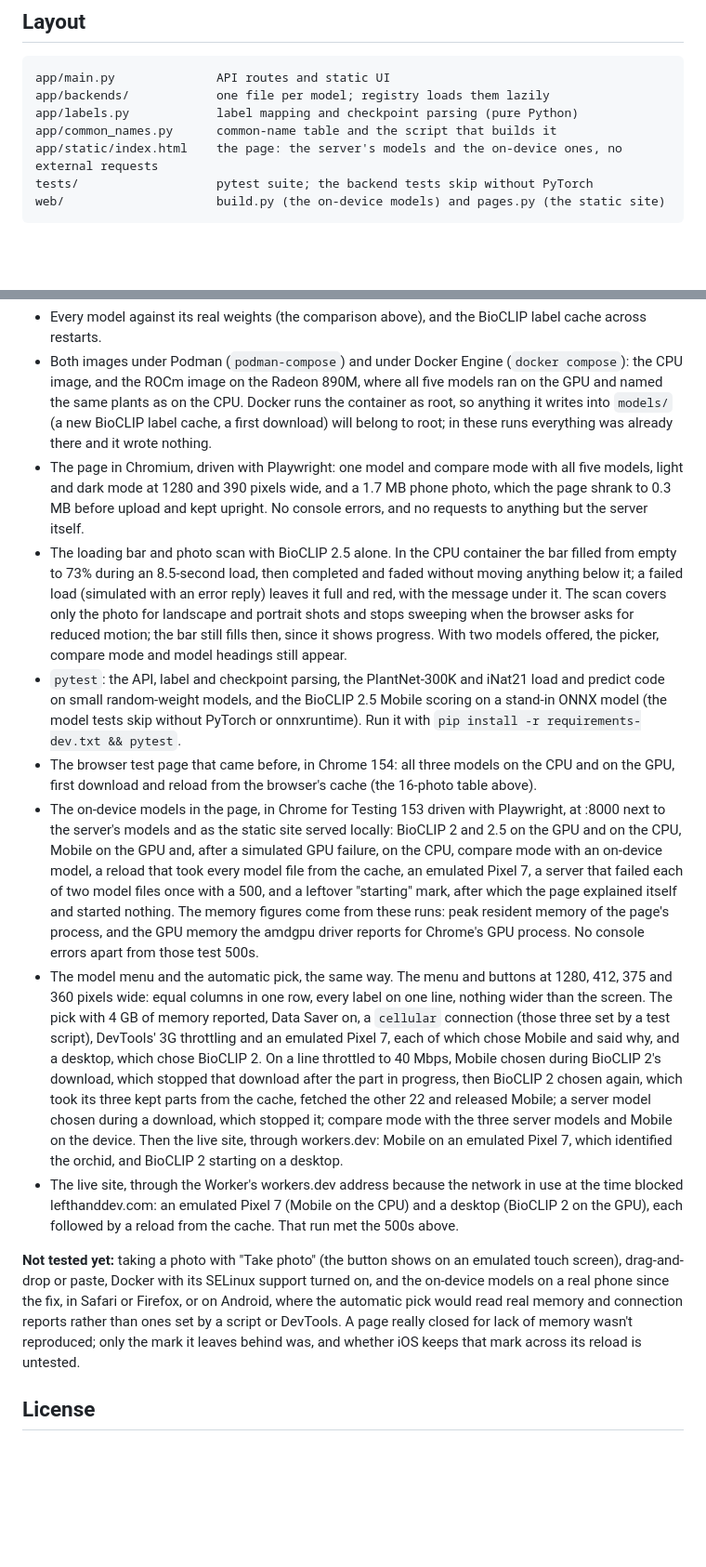
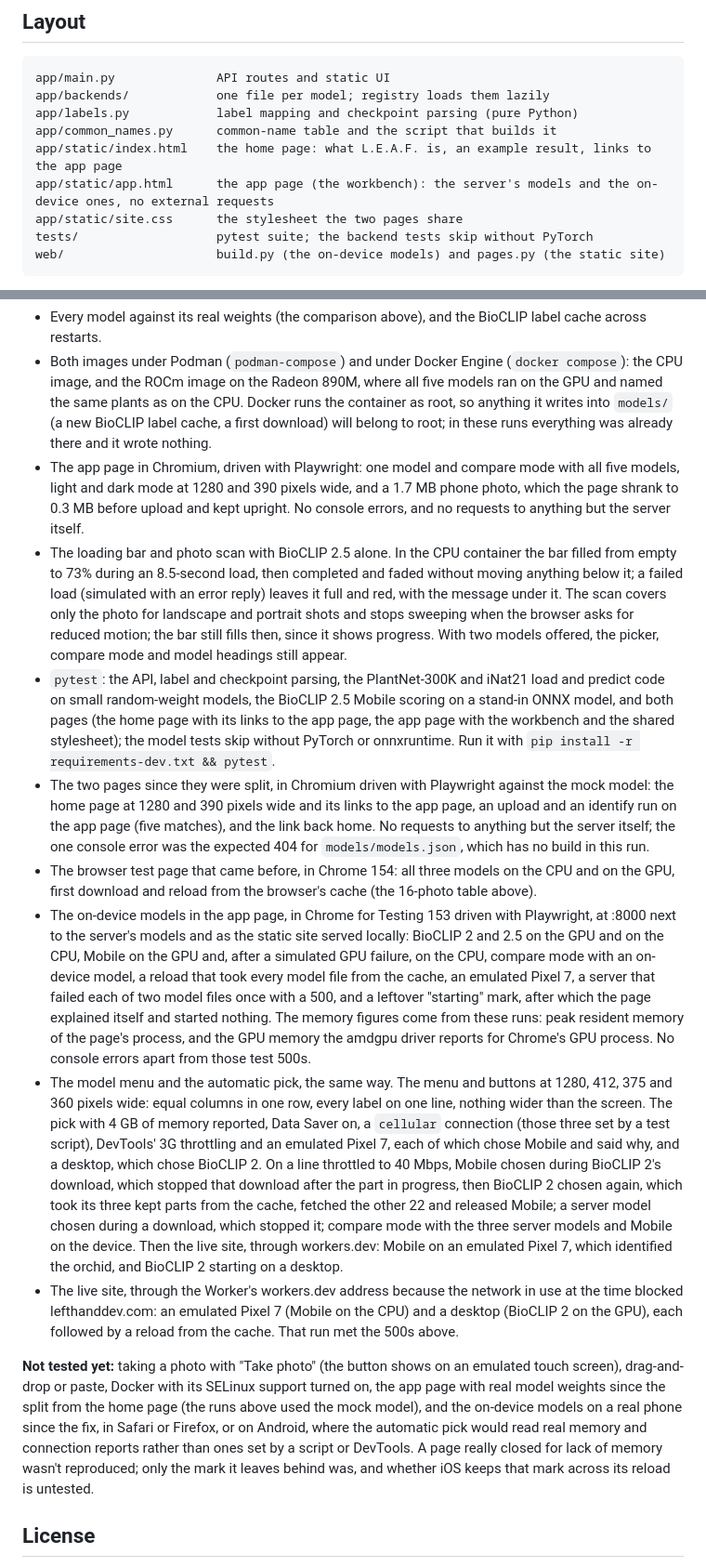
Before and after one commit to shuff57/LEAF, a Markdown page: README.md, 2 parts joined by grey strips. Shown at 93% size. Drawn GitHub-style; blank space fills up the shorter version.

Commit message:
README describes the two-page site and links both pages

````diff
--- a/README.md
+++ b/README.md
@@ -299,7 +299,9 @@ app/main.py              API routes and static UI
 app/backends/            one file per model; registry loads them lazily
 app/labels.py            label mapping and checkpoint parsing (pure Python)
 app/common_names.py      common-name table and the script that builds it
-app/static/index.html    the page: the server's models and the on-device ones, no external requests
+app/static/index.html    the home page: what L.E.A.F. is, an example result, links to the app page
+app/static/app.html      the app page (the workbench): the server's models and the on-device ones, no external requests
+app/static/site.css      the stylesheet the two pages share
 tests/                   pytest suite; the backend tests skip without PyTorch
 web/                     build.py (the on-device models) and pages.py (the static site)
 ```
@@ -312,15 +314,16 @@ Tested on a Ryzen AI 9 HX 370 laptop with Fedora 44:
 
 - Every model against its real weights (the comparison above), and the BioCLIP label cache across restarts.
 - Both images under Podman (`podman-compose`) and under Docker Engine (`docker compose`): the CPU image, and the ROCm image on the Radeon 890M, where all five models ran on the GPU and named the same plants as on the CPU. Docker runs the container as root, so anything it writes into `models/` (a new BioCLIP label cache, a first download) will belong to root; in these runs everything was already there and it wrote nothing.
-- The page in Chromium, driven with Playwright: one model and compare mode with all five models, light and dark mode at 1280 and 390 pixels wide, and a 1.7 MB phone photo, which the page shrank to 0.3 MB before upload and kept upright. No console errors, and no requests to anything but the server itself.
+- The app page in Chromium, driven with Playwright: one model and compare mode with all five models, light and dark mode at 1280 and 390 pixels wide, and a 1.7 MB phone photo, which the page shrank to 0.3 MB before upload and kept upright. No console errors, and no requests to anything but the server itself.
 - The loading bar and photo scan with BioCLIP 2.5 alone. In the CPU container the bar filled from empty to 73% during an 8.5-second load, then completed and faded without moving anything below it; a failed load (simulated with an error reply) leaves it full and red, with the message under it. The scan covers only the photo for landscape and portrait shots and stops sweeping when the browser asks for reduced motion; the bar still fills then, since it shows progress. With two models offered, the picker, compare mode and model headings still appear.
-- `pytest`: the API, label and checkpoint parsing, the PlantNet-300K and iNat21 load and predict code on small random-weight models, and the BioCLIP 2.5 Mobile scoring on a stand-in ONNX model (the model tests skip without PyTorch or onnxruntime). Run it with `pip install -r requirements-dev.txt && pytest`.
+- `pytest`: the API, label and checkpoint parsing, the PlantNet-300K and iNat21 load and predict code on small random-weight models, the BioCLIP 2.5 Mobile scoring on a stand-in ONNX model, and both pages (the home page with its links to the app page, the app page with the workbench and the shared stylesheet); the model tests skip without PyTorch or onnxruntime. Run it with `pip install -r requirements-dev.txt && pytest`.
+- The two pages since they were split, in Chromium driven with Playwright against the mock model: the home page at 1280 and 390 pixels wide and its links to the app page, an upload and an identify run on the app page (five matches), and the link back home. No requests to anything but the server itself; the one console error was the expected 404 for `models/models.json`, which has no build in this run.
 - The browser test page that came before, in Chrome 154: all three models on the CPU and on the GPU, first download and reload from the browser's cache (the 16-photo table above).
-- The on-device models in the page, in Chrome for Testing 153 driven with Playwright, at :8000 next to the server's models and as the static site served locally: BioCLIP 2 and 2.5 on the GPU and on the CPU, Mobile on the GPU and, after a simulated GPU failure, on the CPU, compare mode with an on-device model, a reload that took every model file from the cache, an emulated Pixel 7, a server that failed each of two model files once with a 500, and a leftover "starting" mark, after which the page explained itself and started nothing. The memory figures come from these runs: peak resident memory of the page's process, and the GPU memory the amdgpu driver reports for Chrome's GPU process. No console errors apart from those test 500s.
+- The on-device models in the app page, in Chrome for Testing 153 driven with Playwright, at :8000 next to the server's models and as the static site served locally: BioCLIP 2 and 2.5 on the GPU and on the CPU, Mobile on the GPU and, after a simulated GPU failure, on the CPU, compare mode with an on-device model, a reload that took every model file from the cache, an emulated Pixel 7, a server that failed each of two model files once with a 500, and a leftover "starting" mark, after which the page explained itself and started nothing. The memory figures come from these runs: peak resident memory of the page's process, and the GPU memory the amdgpu driver reports for Chrome's GPU process. No console errors apart from those test 500s.
 - The model menu and the automatic pick, the same way. The menu and buttons at 1280, 412, 375 and 360 pixels wide: equal columns in one row, every label on one line, nothing wider than the screen. The pick with 4 GB of memory reported, Data Saver on, a `cellular` connection (those three set by a test script), DevTools' 3G throttling and an emulated Pixel 7, each of which chose Mobile and said why, and a desktop, which chose BioCLIP 2. On a line throttled to 40 Mbps, Mobile chosen during BioCLIP 2's download, which stopped that download after the part in progress, then BioCLIP 2 chosen again, which took its three kept parts from the cache, fetched the other 22 and released Mobile; a server model chosen during a download, which stopped it; compare mode with the three server models and Mobile on the device. Then the live site, through workers.dev: Mobile on an emulated Pixel 7, which identified the orchid, and BioCLIP 2 starting on a desktop.
 - The live site, through the Worker's workers.dev address because the network in use at the time blocked lefthanddev.com: an emulated Pixel 7 (Mobile on the CPU) and a desktop (BioCLIP 2 on the GPU), each followed by a reload from the cache. That run met the 500s above.
 
-**Not tested yet:** taking a photo with "Take photo" (the button shows on an emulated touch screen), drag-and-drop or paste, Docker with its SELinux support turned on, and the on-device models on a real phone since the fix, in Safari or Firefox, or on Android, where the automatic pick would read real memory and connection reports rather than ones set by a script or DevTools. A page really closed for lack of memory wasn't reproduced; only the mark it leaves behind was, and whether iOS keeps that mark across its reload is untested.
+**Not tested yet:** taking a photo with "Take photo" (the button shows on an emulated touch screen), drag-and-drop or paste, Docker with its SELinux support turned on, the app page with real model weights since the split from the home page (the runs above used the mock model), and the on-device models on a real phone since the fix, in Safari or Firefox, or on Android, where the automatic pick would read real memory and connection reports rather than ones set by a script or DevTools. A page really closed for lack of memory wasn't reproduced; only the mark it leaves behind was, and whether iOS keeps that mark across its reload is untested.
 
 ## License
 
````
Also changed, not shown: other parts of README.md (+6 -6 lines).
